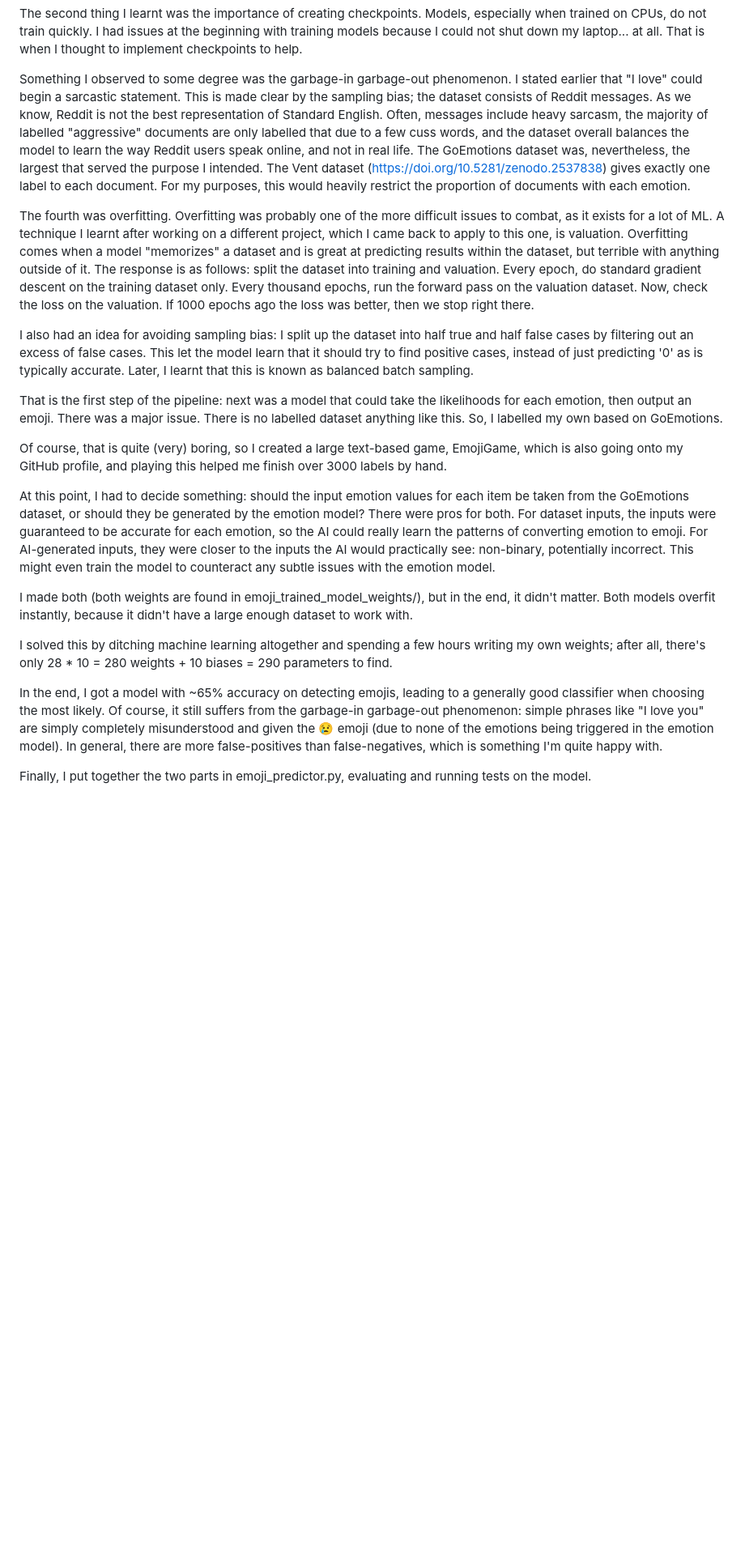
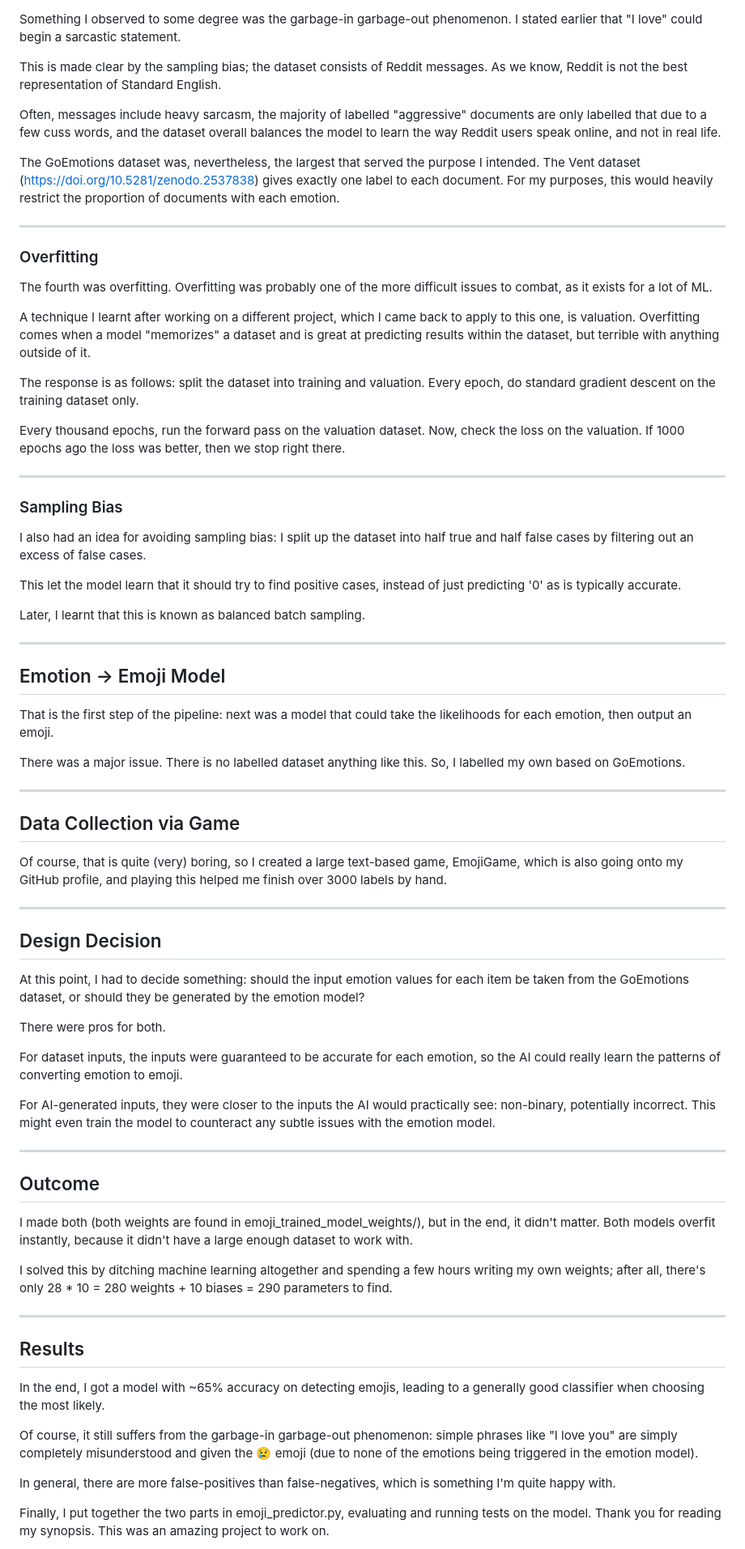
Before and after one commit to fredcaine/EmojiLand, a Markdown page: README.md, the part around one of its changes. Shown at 81% size. Drawn GitHub-style; blank space fills up the shorter version.

```diff
--- a/README.md
+++ b/README.md
@@ -34,32 +77,73 @@ This is made clear by the sampling bias; the dataset consists of Reddit messages
 Often, messages include heavy sarcasm, the majority of labelled "aggressive" documents are only labelled that due to a few cuss words, and the dataset overall balances the model to learn the way Reddit users speak online, and not in real life.
+
 The GoEmotions dataset was, nevertheless, the largest that served the purpose I intended. The Vent dataset (https://doi.org/10.5281/zenodo.2537838) gives exactly one label to each document. For my purposes, this would heavily restrict the proportion of documents with each emotion.
 
+---
+
+### Overfitting
+
 The fourth was overfitting. Overfitting was probably one of the more difficult issues to combat, as it exists for a lot of ML.
+
 A technique I learnt after working on a different project, which I came back to apply to this one, is valuation. Overfitting comes when a model "memorizes" a dataset and is great at predicting results within the dataset, but terrible with anything outside of it.
+
 The response is as follows: split the dataset into training and valuation. Every epoch, do standard gradient descent on the training dataset only.
+
 Every thousand epochs, run the forward pass on the valuation dataset. Now, check the loss on the valuation. If 1000 epochs ago the loss was better, then we stop right there.
 
+---
+
+### Sampling Bias
+
 I also had an idea for avoiding sampling bias: I split up the dataset into half true and half false cases by filtering out an excess of false cases.
+
 This let the model learn that it should try to find positive cases, instead of just predicting '0' as is typically accurate.
+
 Later, I learnt that this is known as balanced batch sampling.
 
+---
+
+## Emotion → Emoji Model
 
 That is the first step of the pipeline: next was a model that could take the likelihoods for each emotion, then output an emoji.
+
 There was a major issue. There is no labelled dataset anything like this. So, I labelled my own based on GoEmotions.
+
+---
+
+## Data Collection via Game
 
 Of course, that is quite (very) boring, so I created a large text-based game, EmojiGame, which is also going onto my GitHub profile, and playing this helped me finish over 3000 labels by hand.
 
+---
+
+## Design Decision
+
 At this point, I had to decide something: should the input emotion values for each item be taken from the GoEmotions dataset, or should they be generated by the emotion model?
-There were pros for both. For dataset inputs, the inputs were guaranteed to be accurate for each emotion, so the AI could really learn the patterns of converting emotion to emoji.
+
+There were pros for both.
+
+For dataset inputs, the inputs were guaranteed to be accurate for each emotion, so the AI could really learn the patterns of converting emotion to emoji.
+
 For AI-generated inputs, they were closer to the inputs the AI would practically see: non-binary, potentially incorrect. This might even train the model to counteract any subtle issues with the emotion model.
+
+---
+
+## Outcome
 
 I made both (both weights are found in emoji_trained_model_weights/), but in the end, it didn't matter. Both models overfit instantly, because it didn't have a large enough dataset to work with.
 
 I solved this by ditching machine learning altogether and spending a few hours writing my own weights; after all, there's only 28 * 10 = 280 weights + 10 biases = 290 parameters to find.
 
+---
+
+## Results
+
 In the end, I got a model with ~65% accuracy on detecting emojis, leading to a generally good classifier when choosing the most likely.
+
 Of course, it still suffers from the garbage-in garbage-out phenomenon: simple phrases like "I love you" are simply completely misunderstood and given the 😢 emoji (due to none of the emotions being triggered in the emotion model).
+
 In general, there are more false-positives than false-negatives, which is something I'm quite happy with.
 
 Finally, I put together the two parts in emoji_predictor.py, evaluating and running tests on the model.
+Thank you for reading my synopsis. This was an amazing project to work on.
 
```
Also changed, not shown: other parts of README.md (+56 -8 lines).
